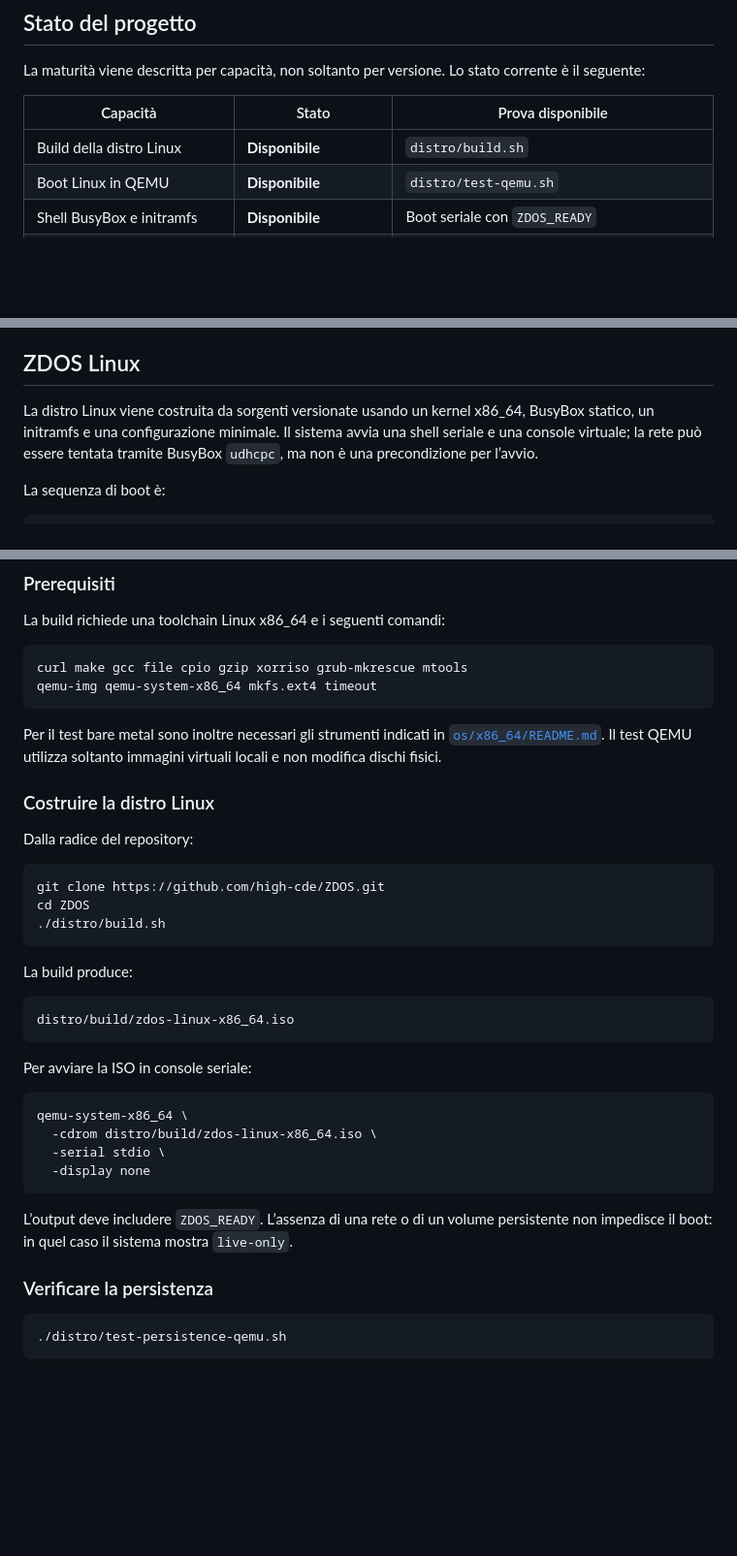
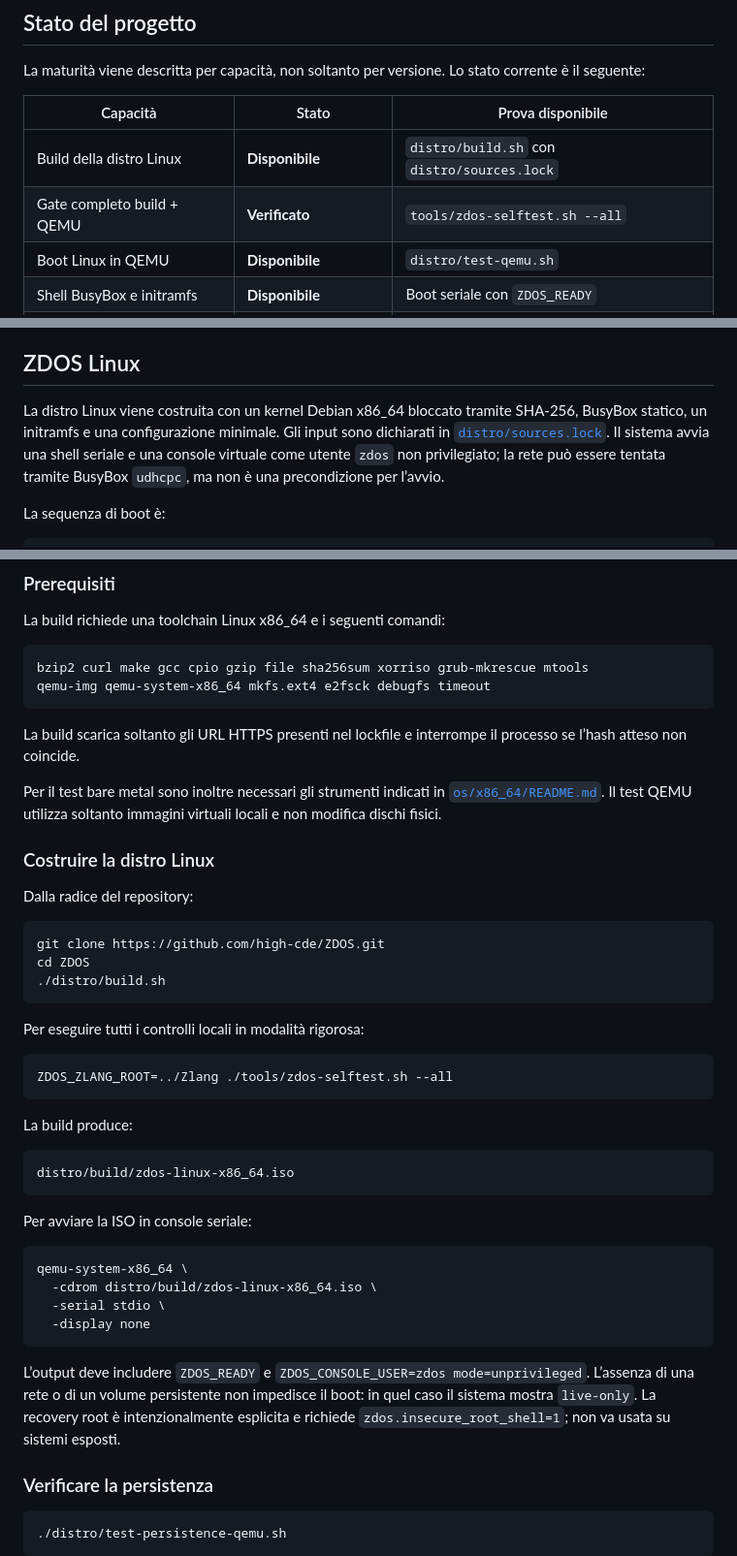
Before and after one commit to high-cde/ZDOS, a Markdown page: README.md, 3 parts joined by grey strips. Shown at 97% size. GitHub-like rendering; blank space fills up the shorter version.

Commit message:
docs: refresh project status and quick start

````diff
--- a/README.md
+++ b/README.md
@@ -54,7 +56,8 @@ La maturità viene descritta per capacità, non soltanto per versione. Lo stato
 
 | Capacità | Stato | Prova disponibile |
 |---|---|---|
-| Build della distro Linux | **Disponibile** | `distro/build.sh` |
+| Build della distro Linux | **Disponibile** | `distro/build.sh` con `distro/sources.lock` |
+| Gate completo build + QEMU | **Verificato** | `tools/zdos-selftest.sh --all` |
 | Boot Linux in QEMU | **Disponibile** | `distro/test-qemu.sh` |
 | Shell BusyBox e initramfs | **Disponibile** | Boot seriale con `ZDOS_READY` |
 | Volume persistente ext4 | **Verificato** | `distro/test-persistence-qemu.sh` a due boot |
@@ -99,7 +102,7 @@ I due percorsi condividono principi e strumenti, ma non devono essere confusi. *
 
 ## ZDOS Linux
 
-La distro Linux viene costruita da sorgenti versionate usando un kernel x86_64, BusyBox statico, un initramfs e una configurazione minimale. Il sistema avvia una shell seriale e una console virtuale; la rete può essere tentata tramite BusyBox `udhcpc`, ma non è una precondizione per l’avvio.
+La distro Linux viene costruita con un kernel Debian x86_64 bloccato tramite SHA-256, BusyBox statico, un initramfs e una configurazione minimale. Gli input sono dichiarati in [`distro/sources.lock`](distro/sources.lock). Il sistema avvia una shell seriale e una console virtuale come utente `zdos` non privilegiato; la rete può essere tentata tramite BusyBox `udhcpc`, ma non è una precondizione per l’avvio.
 
 La sequenza di boot è:
 
@@ -323,9 +326,11 @@ Il launcher operativo è [`tools/zdos-launcher.sh`](tools/zdos-launcher.sh), con
 La build richiede una toolchain Linux x86_64 e i seguenti comandi:
 
 ```text
-curl make gcc file cpio gzip xorriso grub-mkrescue mtools
-qemu-img qemu-system-x86_64 mkfs.ext4 timeout
+bzip2 curl make gcc cpio gzip file sha256sum xorriso grub-mkrescue mtools
+qemu-img qemu-system-x86_64 mkfs.ext4 e2fsck debugfs timeout
 ```
+
+La build scarica soltanto gli URL HTTPS presenti nel lockfile e interrompe il processo se l’hash atteso non coincide.
 
 Per il test bare metal sono inoltre necessari gli strumenti indicati in [`os/x86_64/README.md`](os/x86_64/README.md). Il test QEMU utilizza soltanto immagini virtuali locali e non modifica dischi fisici.
 
@@ -337,6 +342,12 @@ Dalla radice del repository:
 git clone https://github.com/high-cde/ZDOS.git
 cd ZDOS
 ./distro/build.sh
+```
+
+Per eseguire tutti i controlli locali in modalità rigorosa:
+
+```sh
+ZDOS_ZLANG_ROOT=../Zlang ./tools/zdos-selftest.sh --all
 ```
 
 La build produce:
@@ -354,7 +365,7 @@ qemu-system-x86_64 \
   -display none
 ```
 
-L’output deve includere `ZDOS_READY`. L’assenza di una rete o di un volume persistente non impedisce il boot: in quel caso il sistema mostra `live-only`.
+L’output deve includere `ZDOS_READY` e `ZDOS_CONSOLE_USER=zdos mode=unprivileged`. L’assenza di una rete o di un volume persistente non impedisce il boot: in quel caso il sistema mostra `live-only`. La recovery root è intenzionalmente esplicita e richiede `zdos.insecure_root_shell=1`; non va usata su sistemi esposti.
 
 ### Verificare la persistenza
 
````
Also changed, not shown: other parts of README.md (+2 -0 lines).
